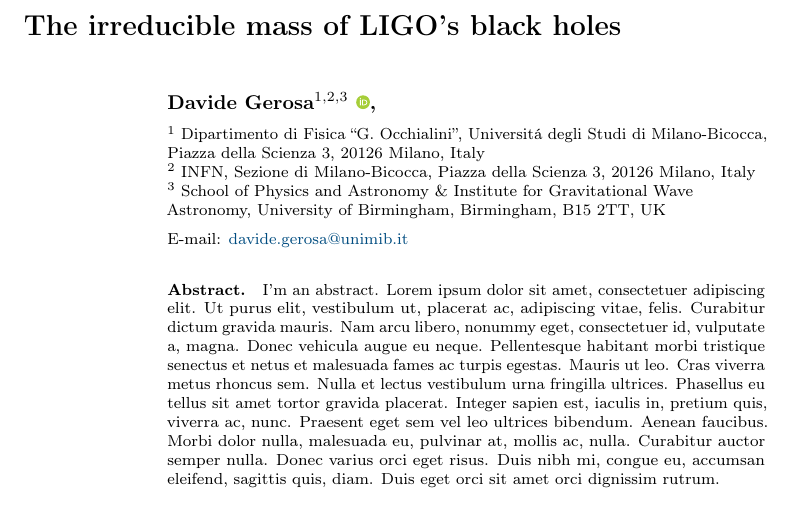
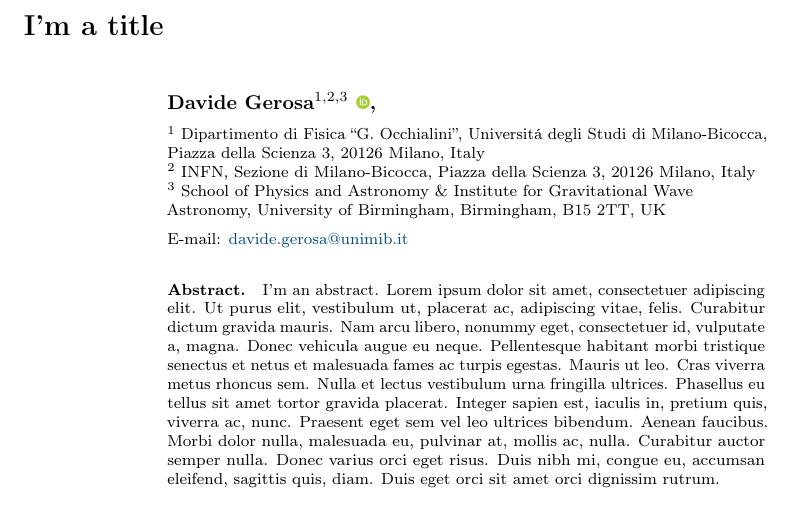
Before and after one commit to dgerosa/writeapaper, a LaTeX paper (templates/CQG/draft.tex): part of page 1 of 2, cut at the place of the change. Compiled offline with pdfLaTeX.

Commit message:
CQG template

```diff
--- a/templates/CQG/draft.tex
+++ b/templates/CQG/draft.tex
@@ -46,7 +46,7 @@
 \begin{document}
 
 \begin{center}
-\title[D.~Gerosa et al.]{The irreducible mass of LIGO's black holes}
+\title[D.~Gerosa et al.]{I'm a title}
 \end{center}
 
 \author{
```
